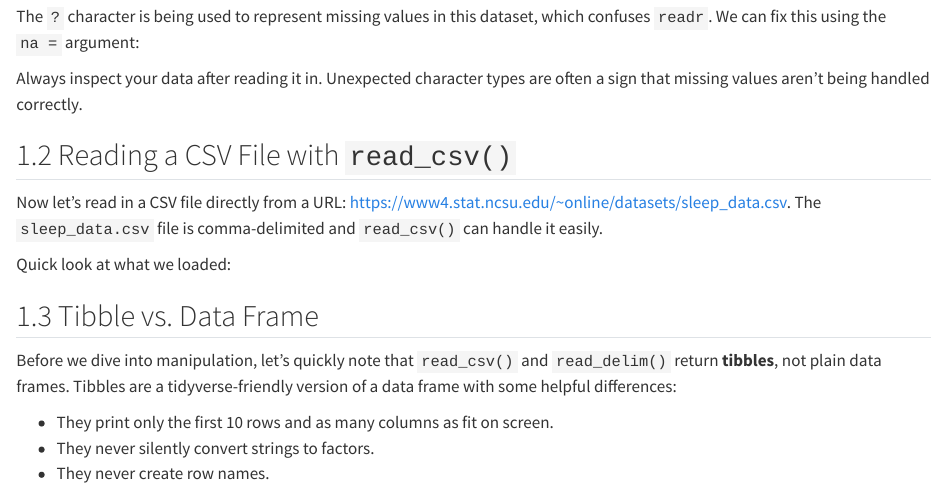
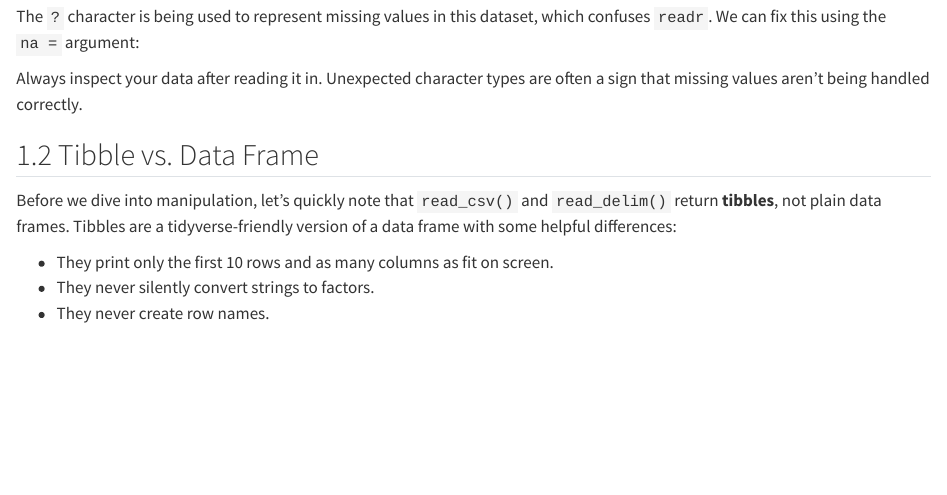
Before and after one commit to swarna-chowdhury/ST558_Problem_Session, a Quarto document (PS3.qmd): the page in a window 1100 px wide, from 680 px down. Rendered offline with R 4.5, knitr and Pandoc in place of Quarto, with nearby package versions; some code elsewhere in the file could not run offline.

Commit message:
Edited sections

````diff
--- a/PS3.qmd
+++ b/PS3.qmd
@@ -46,21 +46,7 @@ The `?` character is being used to represent missing values in this dataset, whi
 
 Always inspect your data after reading it in. Unexpected character types are often a sign that missing values aren't being handled correctly.
 
-## 1.2 Reading a CSV File with `read_csv()`
-
-Now let's read in a CSV file directly from a URL: <https://www4.stat.ncsu.edu/~online/datasets/sleep_data.csv>. The `sleep_data.csv` file is comma-delimited and `read_csv()` can handle it easily.
-
-```{r}
-
-```
-
-Quick look at what we loaded:
-
-```{r}
-
-```
-
-## 1.3 Tibble vs. Data Frame
+## 1.2 Tibble vs. Data Frame
 
 Before we dive into manipulation, let's quickly note that `read_csv()` and `read_delim()` return **tibbles**, not plain data frames. Tibbles are a tidyverse-friendly version of a data frame with some helpful differences:
 
````
